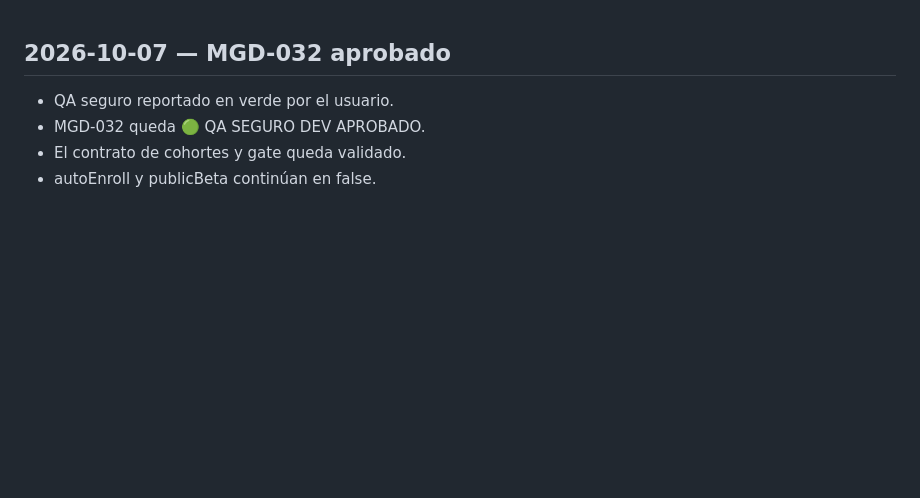
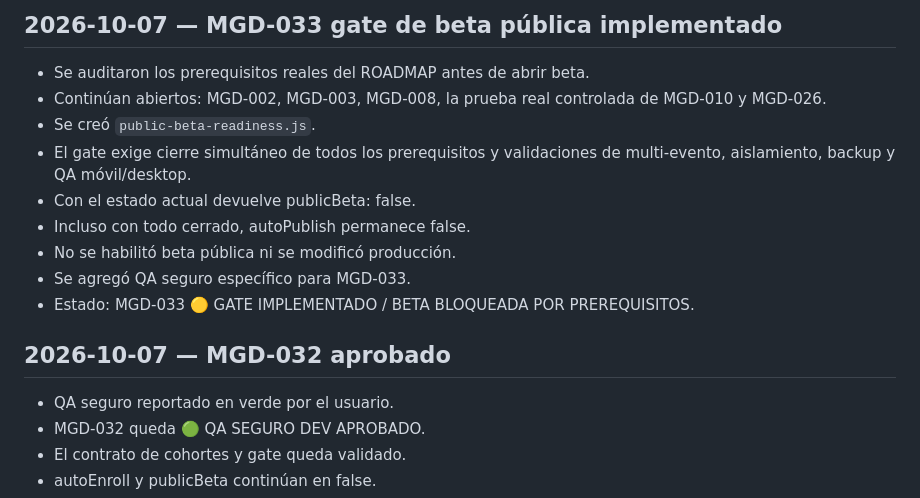
Before and after one commit to avaldiviezoch/invitaciones, a Markdown page: mi-lu-gran-dia-reestructuracion/docs/HISTORIAL_AVANCES.md, the part around the change. Drawn GitHub-style; blank space fills up the shorter version.

Commit message:
Docs: registrar gate de beta MGD-033

```diff
--- a/mi-lu-gran-dia-reestructuracion/docs/HISTORIAL_AVANCES.md
+++ b/mi-lu-gran-dia-reestructuracion/docs/HISTORIAL_AVANCES.md
@@ -1,3 +1,15 @@
+## 2026-10-07 — MGD-033 gate de beta pública implementado
+
+- Se auditaron los prerequisitos reales del ROADMAP antes de abrir beta.
+- Continúan abiertos: MGD-002, MGD-003, MGD-008, la prueba real controlada de MGD-010 y MGD-026.
+- Se creó `public-beta-readiness.js`.
+- El gate exige cierre simultáneo de todos los prerequisitos y validaciones de multi-evento, aislamiento, backup y QA móvil/desktop.
+- Con el estado actual devuelve publicBeta: false.
+- Incluso con todo cerrado, autoPublish permanece false.
+- No se habilitó beta pública ni se modificó producción.
+- Se agregó QA seguro específico para MGD-033.
+- Estado: MGD-033 🟡 GATE IMPLEMENTADO / BETA BLOQUEADA POR PREREQUISITOS.
+
 ## 2026-10-07 — MGD-032 aprobado
 
 - QA seguro reportado en verde por el usuario.
```
